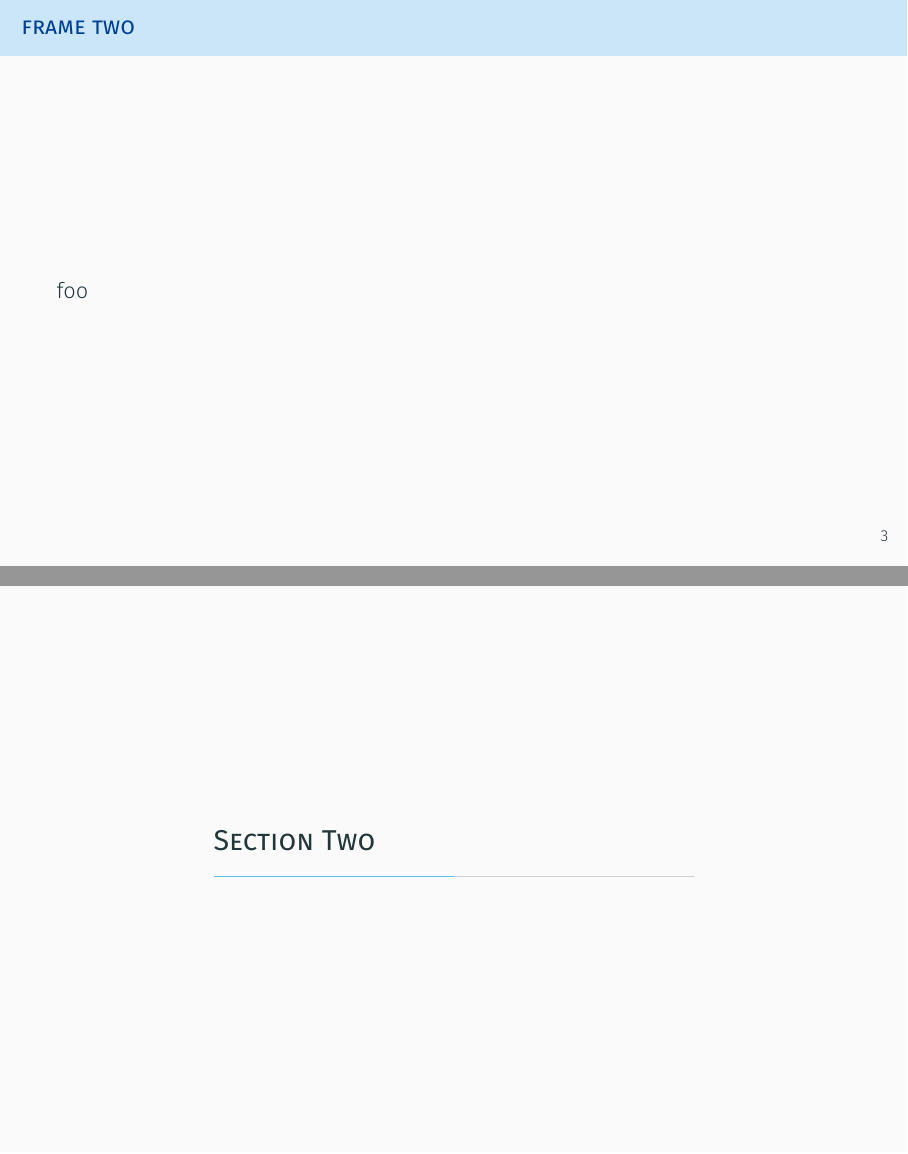
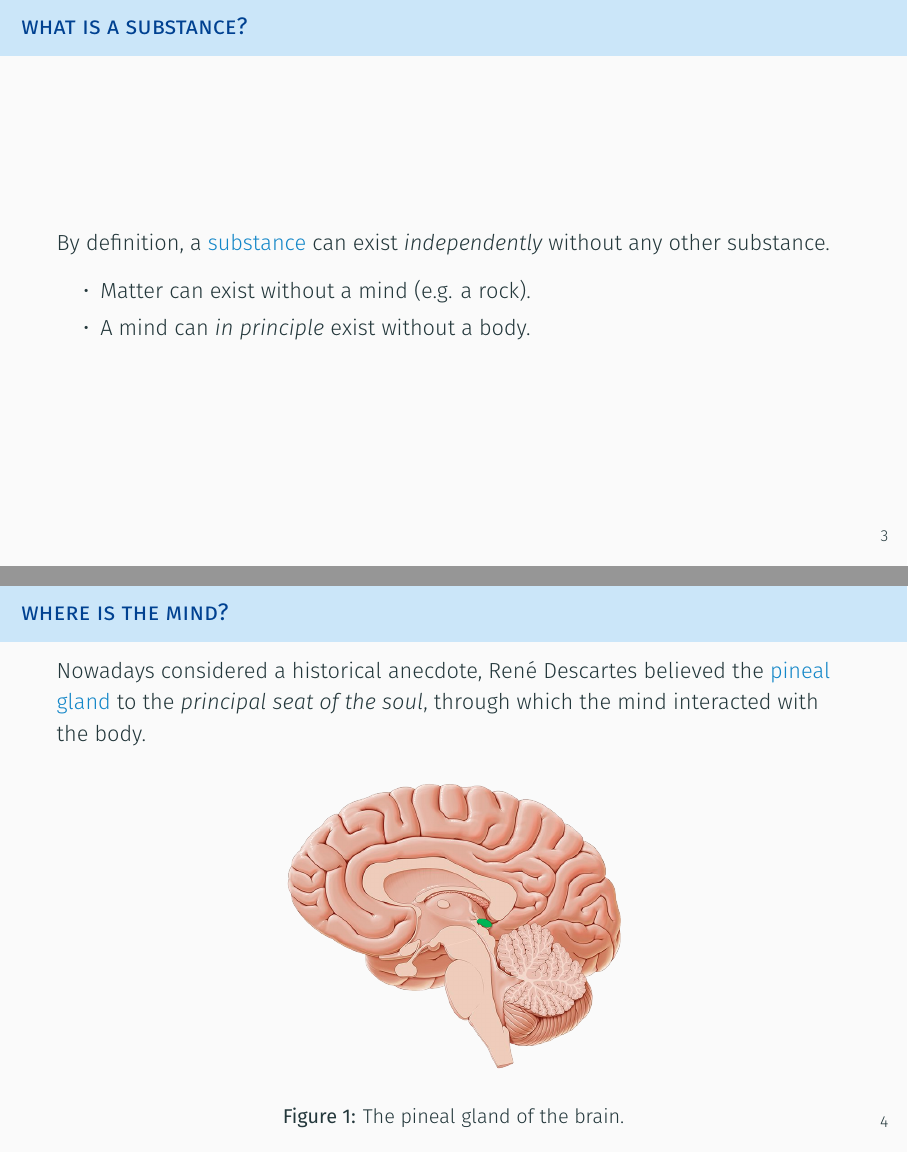
Before and after one commit to mewmew/mind-the-gap, LaTeX slides (dualism/dualism_presentation.tex): pages 7 and 8 of 12 before the commit and pages 9 and 10 of 15 after it, joined at a grey line. Compiled offline with XeLaTeX.

Commit message:
dualism: define substance and add notice of pineal gland

```diff
--- a/dualism/dualism_presentation.tex
+++ b/dualism/dualism_presentation.tex
@@ -7,7 +7,7 @@
 
 \usepackage{preamble}
 
-\title{Substance Dualism}
+\title{Cartesian Dualism}
 \subtitle{Mind Distinct from Body}
 \date{\today}
 \author{Robin Eklind}
@@ -62,17 +61,34 @@
 
 \end{frame}
 
-% --- [ Frame Two ] ------------------------------------------------------------
+% --- [ What is a Substance? ] -------------------------------------------------
 
-% Substances can exist, independently, on their own.
+\begin{frame}{What is a Substance?}
+	By definition, a \alert{substance} can exist \emph{independently} without any other substance.
 
-\begin{frame}{Frame Two}
-	foo
+	\begin{itemize}
+		\pause
+		\item Matter can exist without a mind (e.g. a rock).
+		\pause
+		\item A mind can \textit{in principle} exist without a body.
+	\end{itemize}
 \end{frame}
 
-% === [ Section Two ] ==========================================================
+% --- [ Where is the Mind? ] ---------------------------------------------------
 
-\section{Section Two}
+\begin{frame}{Where is the Mind?}
+	Nowadays considered a historical anecdote, René Descartes believed the \alert{pineal gland} to the \textit{principal seat of the soul}, through which the mind interacted with the body.
+
+	\begin{figure}
+		\centering
+		\includegraphics[height=0.55\paperheight]{inc/pineal_gland.png}
+		\caption{The pineal gland of the brain.}
+	\end{figure}
+\end{frame}
+
+% === [ Arguments and Counter-arguments ] ======================================
+
+\section{Arguments and Counter-arguments}
 
 % --- [ Frame Three ] ----------------------------------------------------------
 
```
Also changed, not shown: dualism/inc/pineal_gland.png (added), dualism/dualism_presentation.tex (3 more changed lines).
